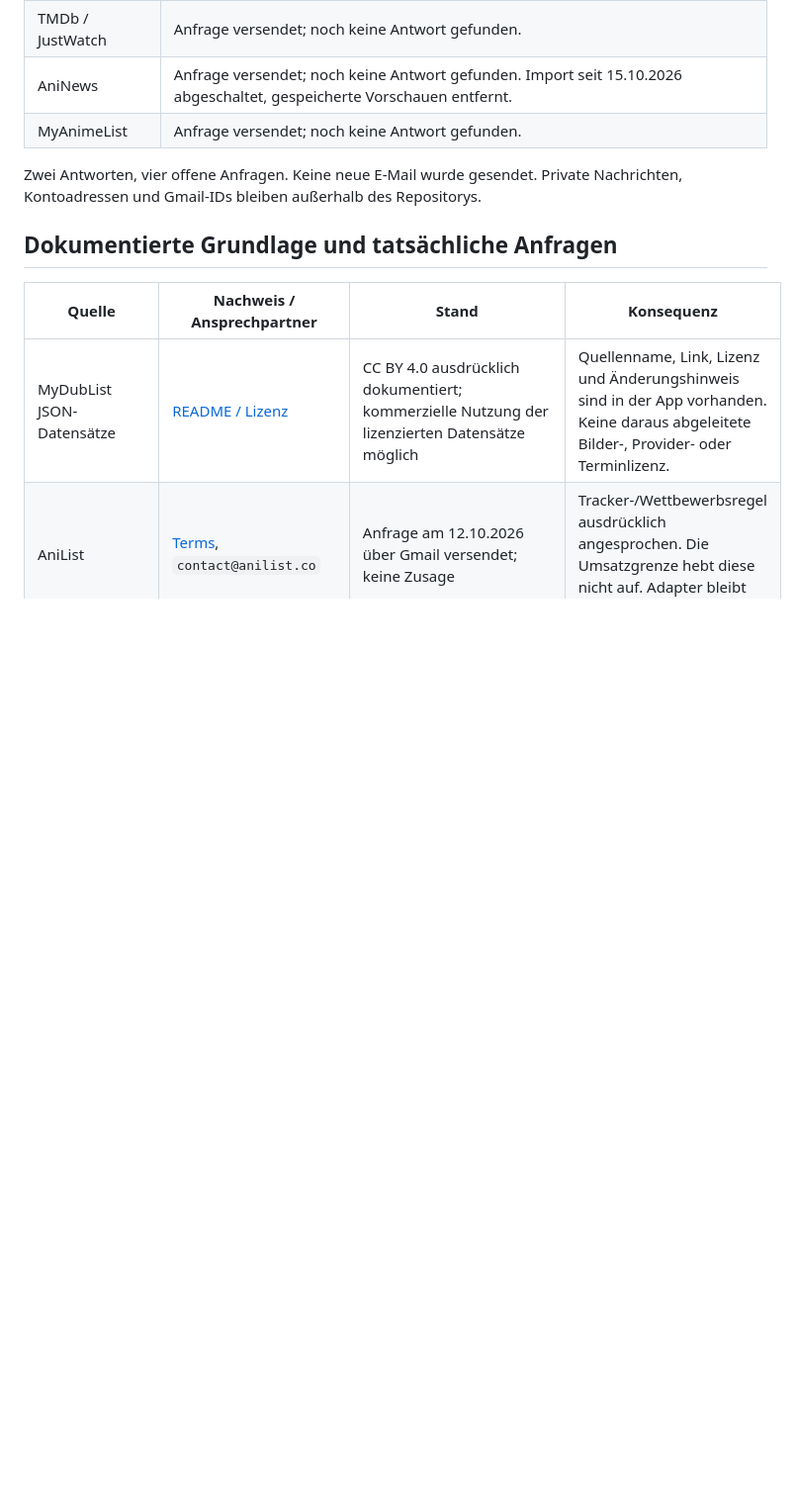
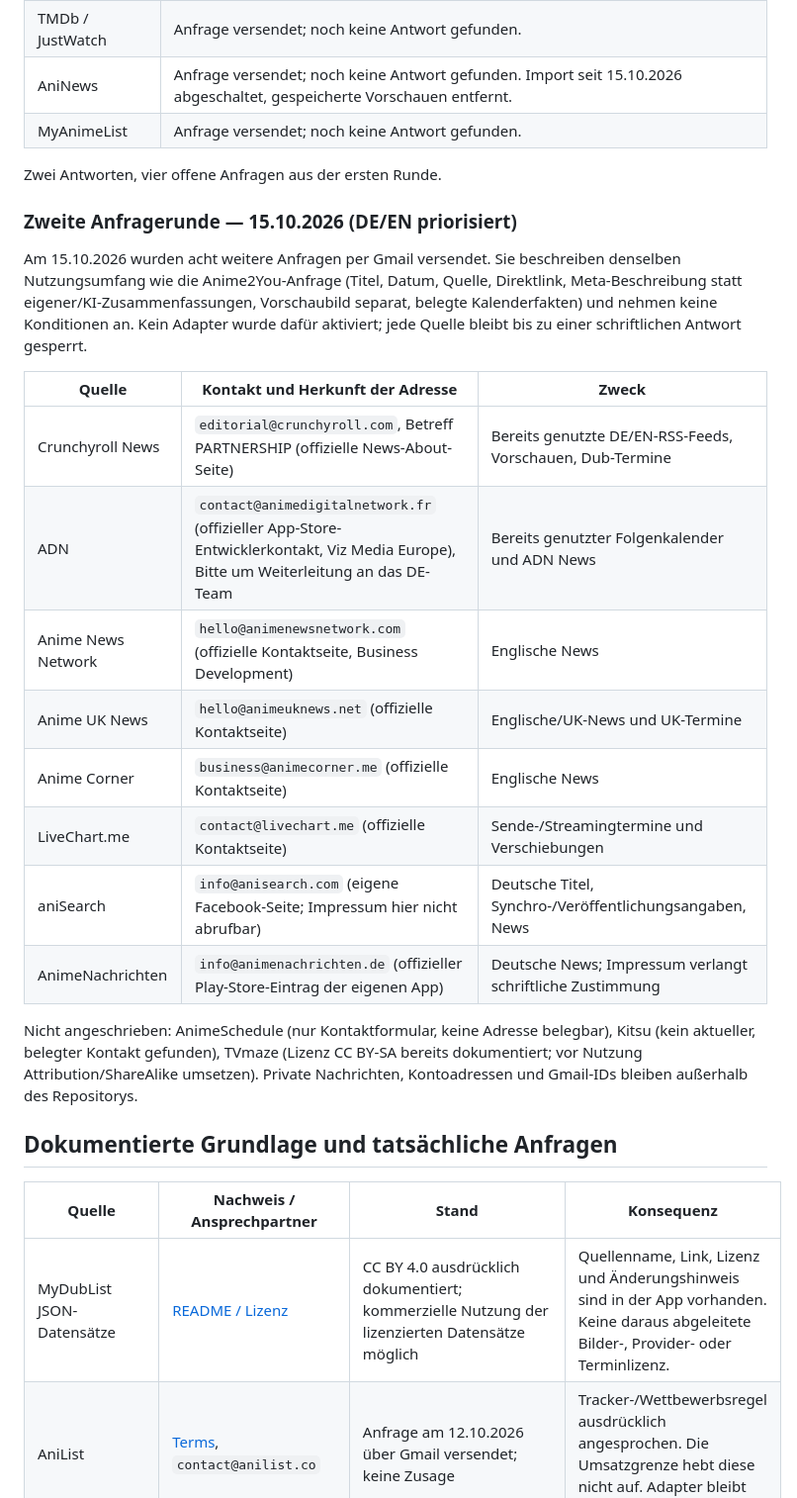
Before and after one commit to Tabtii/AniApp, a Markdown page: docs/DATA_RIGHTS.md, the part around one of its changes. Shown at 99% size. Rendered like a GitHub page; blank space fills up the shorter version.

Commit message:
Record second round of source permission requests
Fix the AniNews note that had landed on the TMDb row and list the eight
DE/EN permission requests sent on 2026-10-15 with the origin of each
contact address.

Co-Authored-By: Claude Opus 5.5 <noreply@anthropic.com>
Claude-Session: https://claude.ai/code/session_01QVraBLkDro65JaHoppZ3Sp

```diff
--- a/docs/DATA_RIGHTS.md
+++ b/docs/DATA_RIGHTS.md
@@ -37,7 +37,30 @@ Prüfentscheidungen bleiben erhalten; vollständige Artikel werden nicht gespeic
 | AniNews | Anfrage versendet; noch keine Antwort gefunden. Import seit 15.10.2026 abgeschaltet, gespeicherte Vorschauen entfernt. |
 | MyAnimeList | Anfrage versendet; noch keine Antwort gefunden. |
 
-Zwei Antworten, vier offene Anfragen. Keine neue E-Mail wurde gesendet.
+Zwei Antworten, vier offene Anfragen aus der ersten Runde.
+
+### Zweite Anfragerunde — 15.10.2026 (DE/EN priorisiert)
+
+Am 15.10.2026 wurden acht weitere Anfragen per Gmail versendet. Sie beschreiben
+denselben Nutzungsumfang wie die Anime2You-Anfrage (Titel, Datum, Quelle, Direktlink,
+Meta-Beschreibung statt eigener/KI-Zusammenfassungen, Vorschaubild separat,
+belegte Kalenderfakten) und nehmen keine Konditionen an. Kein Adapter wurde dafür
+aktiviert; jede Quelle bleibt bis zu einer schriftlichen Antwort gesperrt.
+
+| Quelle | Kontakt und Herkunft der Adresse | Zweck |
+| --- | --- | --- |
+| Crunchyroll News | `editorial@crunchyroll.com`, Betreff PARTNERSHIP (offizielle News-About-Seite) | Bereits genutzte DE/EN-RSS-Feeds, Vorschauen, Dub-Termine |
+| ADN | `contact@animedigitalnetwork.fr` (offizieller App-Store-Entwicklerkontakt, Viz Media Europe), Bitte um Weiterleitung an das DE-Team | Bereits genutzter Folgenkalender und ADN News |
+| Anime News Network | `hello@animenewsnetwork.com` (offizielle Kontaktseite, Business Development) | Englische News |
+| Anime UK News | `hello@animeuknews.net` (offizielle Kontaktseite) | Englische/UK-News und UK-Termine |
+| Anime Corner | `business@animecorner.me` (offizielle Kontaktseite) | Englische News |
+| LiveChart.me | `contact@livechart.me` (offizielle Kontaktseite) | Sende-/Streamingtermine und Verschiebungen |
+| aniSearch | `info@anisearch.com` (eigene Facebook-Seite; Impressum hier nicht abrufbar) | Deutsche Titel, Synchro-/Veröffentlichungsangaben, News |
+| AnimeNachrichten | `info@animenachrichten.de` (offizieller Play-Store-Eintrag der eigenen App) | Deutsche News; Impressum verlangt schriftliche Zustimmung |
+
+Nicht angeschrieben: AnimeSchedule (nur Kontaktformular, keine Adresse belegbar),
+Kitsu (kein aktueller, belegter Kontakt gefunden), TVmaze (Lizenz CC BY-SA bereits
+dokumentiert; vor Nutzung Attribution/ShareAlike umsetzen).
 Private Nachrichten, Kontoadressen und Gmail-IDs bleiben außerhalb des Repositorys.
 
 ## Dokumentierte Grundlage und tatsächliche Anfragen
```
Also changed, not shown: other parts of docs/DATA_RIGHTS.md (+2 -2 lines).
